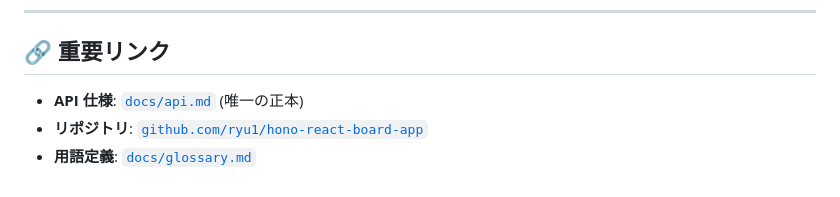
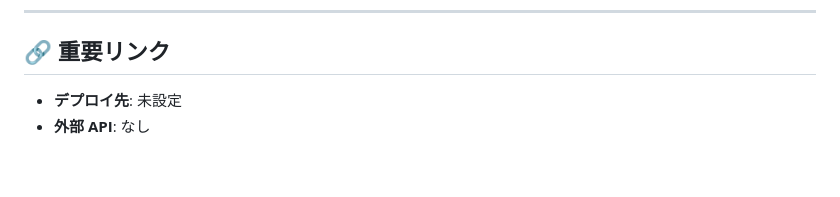
Before and after one commit to ryu1/hono-react-board-app, a Markdown page: README.md, the part around the change. Rendered like a GitHub page.

Commit message:
docs: update important links per documentation-guideline.md
- Important links: external services/artifacts only (deploy URL, external API)
- Remove: repository URL, docs/ links (api.md, glossary.md)
- docs/ links are in ドキュメント table

```diff
--- a/README.md
+++ b/README.md
@@ -82,6 +82,5 @@
 
 ## 🔗 重要リンク
 
-- **API 仕様**: [`docs/api.md`](docs/api.md) (唯一の正本)
-- **リポジトリ**: [`github.com/ryu1/hono-react-board-app`](https://github.com/ryu1/hono-react-board-app)
-- **用語定義**: [`docs/glossary.md`](docs/glossary.md)
+- **デプロイ先**: 未設定
+- **外部 API**: なし
```
